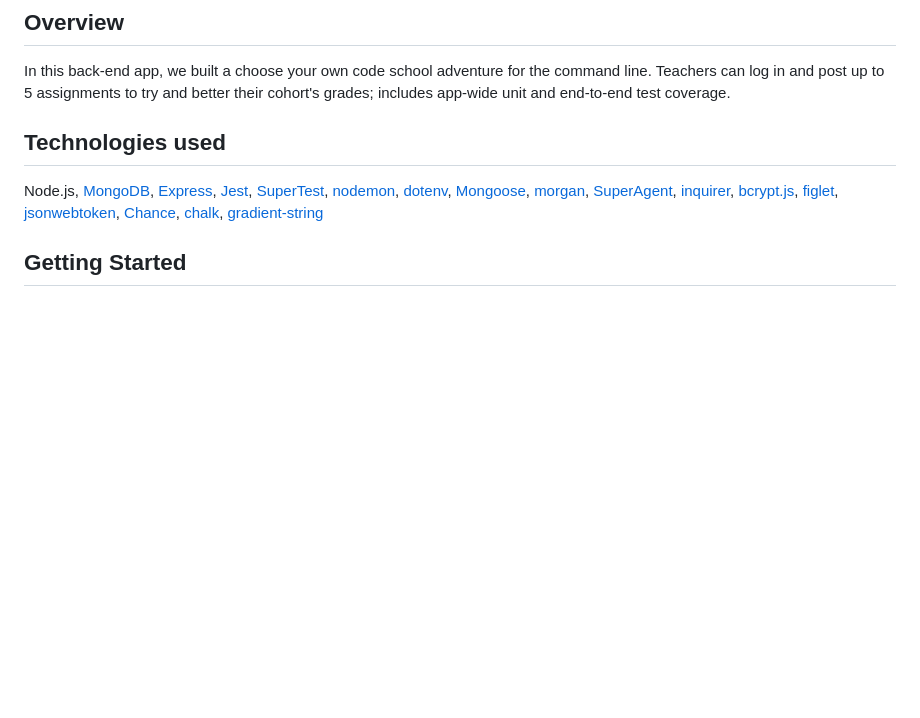
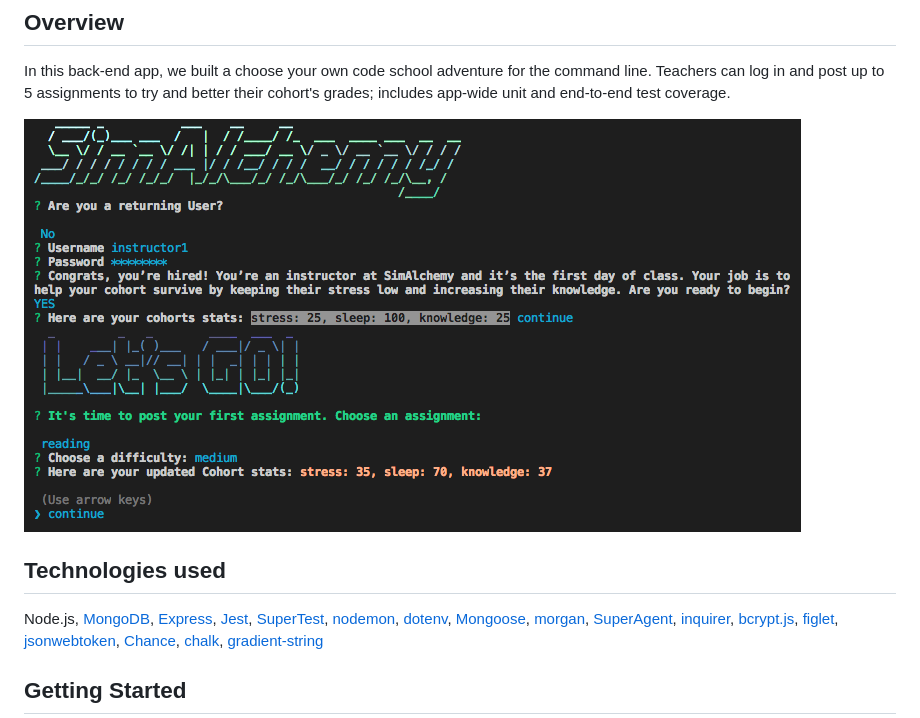
Before and after one commit to team-sailboat/SimAlchemy, a Markdown page: README.md, the part around the change. Drawn GitHub-style; pictures changed too: screenshot.png (added); blank space fills up the shorter version.

Commit message:
added screenshot to README (#37)

```diff
--- a/README.md
+++ b/README.md
@@ -4,6 +4,8 @@
 
 ## Overview
 In this back-end app, we built a choose your own code school adventure for the command line. Teachers can log in and post up to 5 assignments to try and better their cohort's grades; includes app-wide unit and end-to-end test coverage.
+
+![SimAlchemy](screenshot.png)
 
 ## Technologies used
 Node.js, [MongoDB](https://www.mongodb.com/what-is-mongodb), [Express](https://www.npmjs.com/package/express), [Jest](https://www.npmjs.com/package/jest), [SuperTest](https://www.npmjs.com/package/supertest), [nodemon](https://www.npmjs.com/package/nodemon), [dotenv](https://www.npmjs.com/package/dotenv), [Mongoose](https://www.npmjs.com/package/mongoose), [morgan](https://www.npmjs.com/package/morgan), [SuperAgent](https://www.npmjs.com/package/superagent), [inquirer](https://www.npmjs.com/package/inquirer), [bcrypt.js](https://www.npmjs.com/package/bcryptjs), [figlet](https://www.npmjs.com/package/figlet), [jsonwebtoken](https://www.npmjs.com/package/jsonwebtoken), [Chance](https://www.npmjs.com/package/chance), [chalk](https://www.npmjs.com/package/chalk), [gradient-string](https://www.npmjs.com/package/gradient-string)
```
